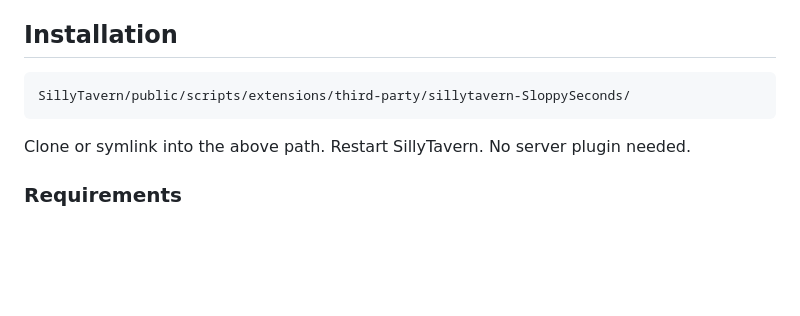
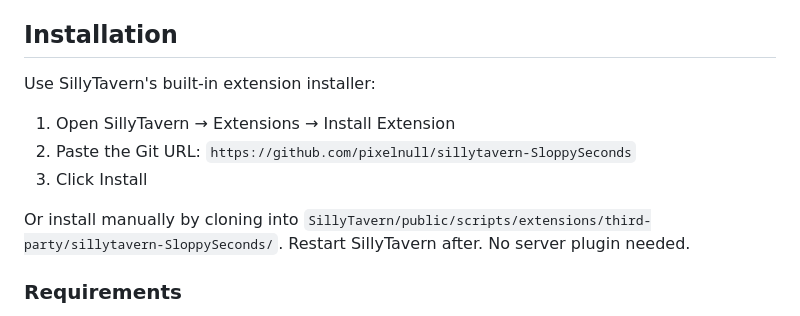
Before and after one commit to pixelnull/sillytavern-SloppySeconds, a Markdown page: README.md, the part around the change. Rendered like a GitHub page; blank space fills up the shorter version.

````diff
--- a/README.md
+++ b/README.md
@@ -17,11 +17,13 @@ Each finding includes a confidence score and a writing craft explanation so you
 
 ## Installation
 
-```
-SillyTavern/public/scripts/extensions/third-party/sillytavern-SloppySeconds/
-```
+Use SillyTavern's built-in extension installer:
 
-Clone or symlink into the above path. Restart SillyTavern. No server plugin needed.
+1. Open SillyTavern → Extensions → Install Extension
+2. Paste the Git URL: `https://github.com/pixelnull/sillytavern-SloppySeconds`
+3. Click Install
+
+Or install manually by cloning into `SillyTavern/public/scripts/extensions/third-party/sillytavern-SloppySeconds/`. Restart SillyTavern after. No server plugin needed.
 
 ### Requirements
 
````
